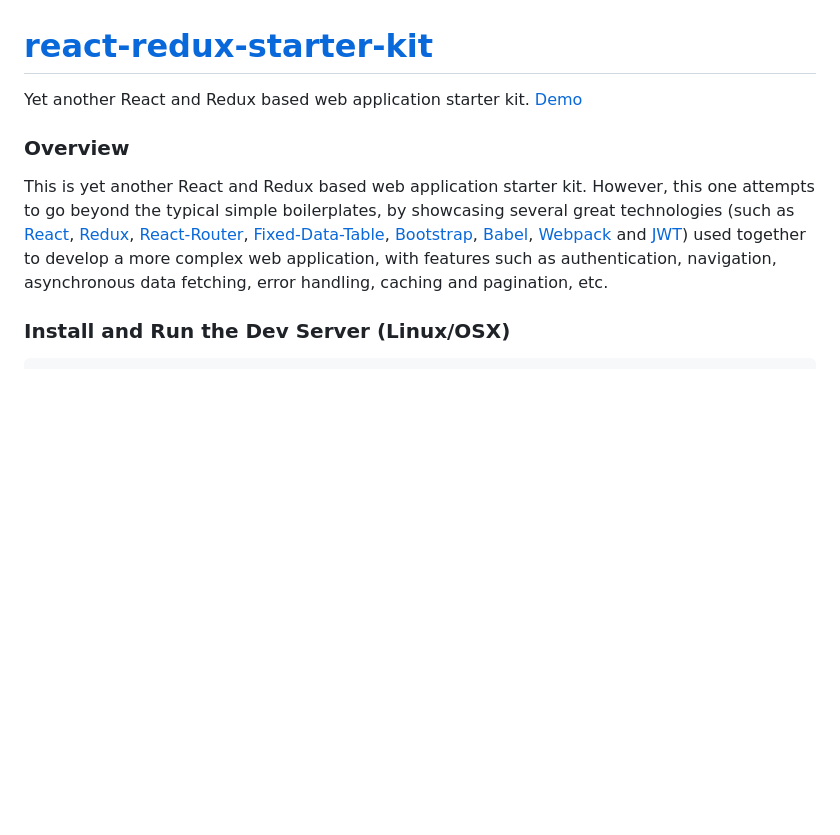
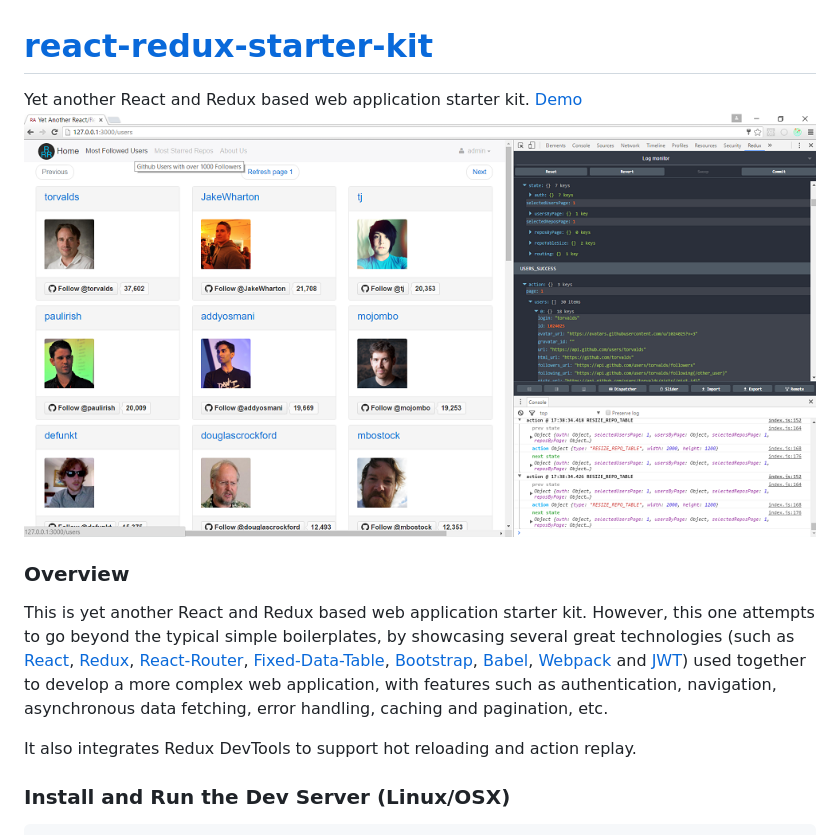
Before and after one commit to cloudmu/react-redux-starter-kit, a Markdown page: README.md, the part around the change. Drawn GitHub-style; pictures changed too: screenshot.png (added); blank space fills up the shorter version.

Commit message:
Added Redux DevTools support.

```diff
--- a/README.md
+++ b/README.md
@@ -1,10 +1,14 @@
 # [react-redux-starter-kit](https://github.com/cloudmu/react-redux-starter-kit)
 
-Yet another React and Redux based web application starter kit. [Demo](http://ec2-52-10-209-45.us-west-2.compute.amazonaws.com/)
+Yet another React and Redux based web application starter kit.
+[Demo](http://ec2-52-10-209-45.us-west-2.compute.amazonaws.com/)
+![alt text](https://raw.githubusercontent.com/cloudmu/react-redux-starter-kit/master/screenshot.png "Screenshot")
 
 ### Overview
 
 This is yet another React and Redux based web application starter kit. However, this one attempts to go beyond the typical simple boilerplates, by showcasing several great technologies (such as [React](https://github.com/facebook/react), [Redux](https://github.com/gaearon/redux), [React-Router](https://github.com/rackt/react-router), [Fixed-Data-Table](https://github.com/facebook/fixed-data-table), [Bootstrap](https://github.com/twbs/bootstrap), [Babel](http://babeljs.io), [Webpack](http://webpack.github.io) and [JWT](https://jwt.io)) used together to develop a more complex web application, with features such as authentication, navigation, asynchronous data fetching, error handling, caching and pagination, etc.
+
+It also integrates Redux DevTools to support hot reloading and action replay.
 
 ### Install and Run the Dev Server (Linux/OSX)
 
```
Also changed, not shown: 4 other files.
